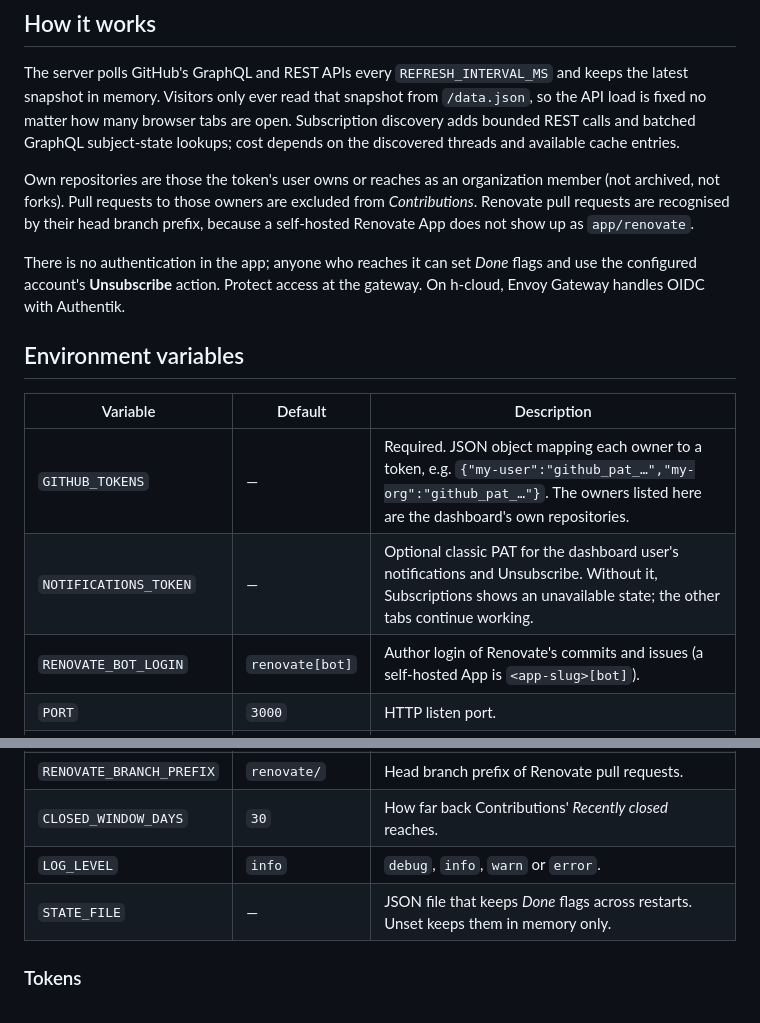
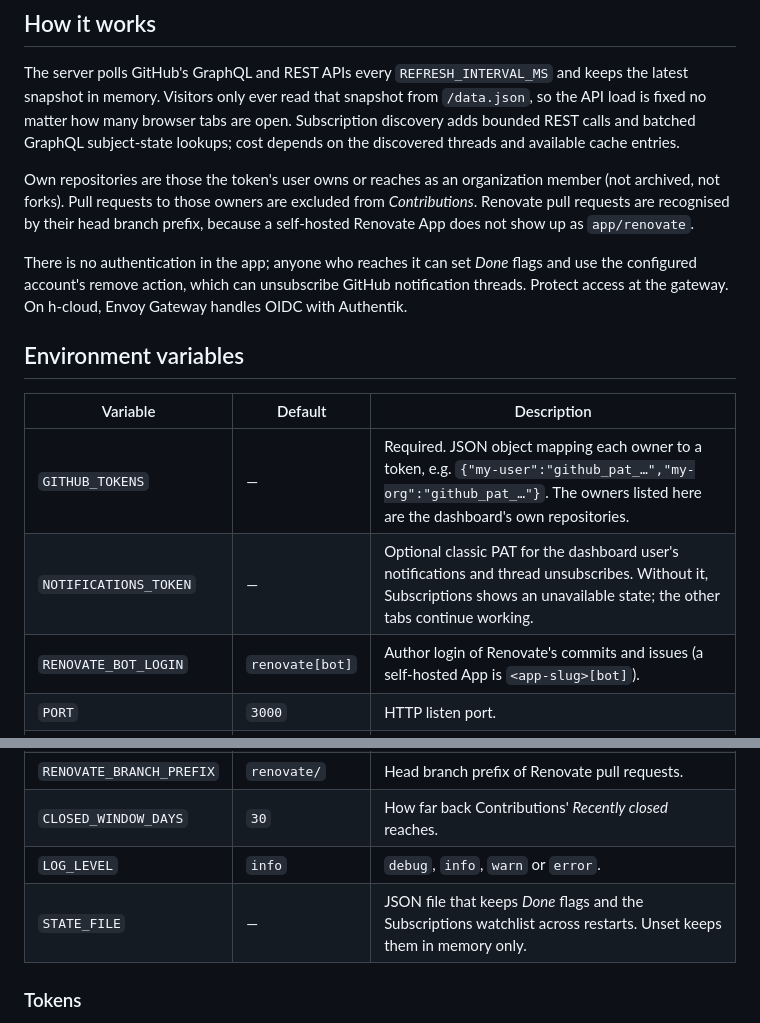
Before and after one commit to lkshrk/gh-ops, a Markdown page: pr-dashboard/README.md, 2 parts joined by grey strips. Rendered like a GitHub page.

```diff
--- a/pr-dashboard/README.md
+++ b/pr-dashboard/README.md
@@ -37,7 +36,7 @@ Renovate pull requests are recognised by their head branch prefix, because a sel
 Renovate App does not show up as `app/renovate`.
 
 There is no authentication in the app; anyone who reaches it can set *Done* flags and use the
-configured account's **Unsubscribe** action. Protect access at the gateway. On h-cloud, Envoy
+configured account's remove action, which can unsubscribe GitHub notification threads. Protect access at the gateway. On h-cloud, Envoy
 Gateway handles OIDC with Authentik.
 
 ## Environment variables
@@ -45,7 +44,7 @@ Gateway handles OIDC with Authentik.
 | Variable | Default | Description |
 |---|---|---|
 | `GITHUB_TOKENS` | — | Required. JSON object mapping each owner to a token, e.g. `{"my-user":"github_pat_…","my-org":"github_pat_…"}`. The owners listed here are the dashboard's own repositories. |
-| `NOTIFICATIONS_TOKEN` | — | Optional classic PAT for the dashboard user's notifications and Unsubscribe. Without it, Subscriptions shows an unavailable state; the other tabs continue working. |
+| `NOTIFICATIONS_TOKEN` | — | Optional classic PAT for the dashboard user's notifications and thread unsubscribes. Without it, Subscriptions shows an unavailable state; the other tabs continue working. |
 | `RENOVATE_BOT_LOGIN` | `renovate[bot]` | Author login of Renovate's commits and issues (a self-hosted App is `<app-slug>[bot]`). |
 | `PORT` | `3000` | HTTP listen port. |
 | `REFRESH_INTERVAL_MS` | `60000` | How often to poll GitHub. |
@@ -53,7 +52,7 @@ Gateway handles OIDC with Authentik.
 | `RENOVATE_BRANCH_PREFIX` | `renovate/` | Head branch prefix of Renovate pull requests. |
 | `CLOSED_WINDOW_DAYS` | `30` | How far back Contributions' *Recently closed* reaches. |
 | `LOG_LEVEL` | `info` | `debug`, `info`, `warn` or `error`. |
-| `STATE_FILE` | — | JSON file that keeps *Done* flags across restarts. Unset keeps them in memory only. |
+| `STATE_FILE` | — | JSON file that keeps *Done* flags and the Subscriptions watchlist across restarts. Unset keeps them in memory only. |
 
 ### Tokens
 
```
Also changed, not shown: other parts of pr-dashboard/README.md (+43 -37 lines).
